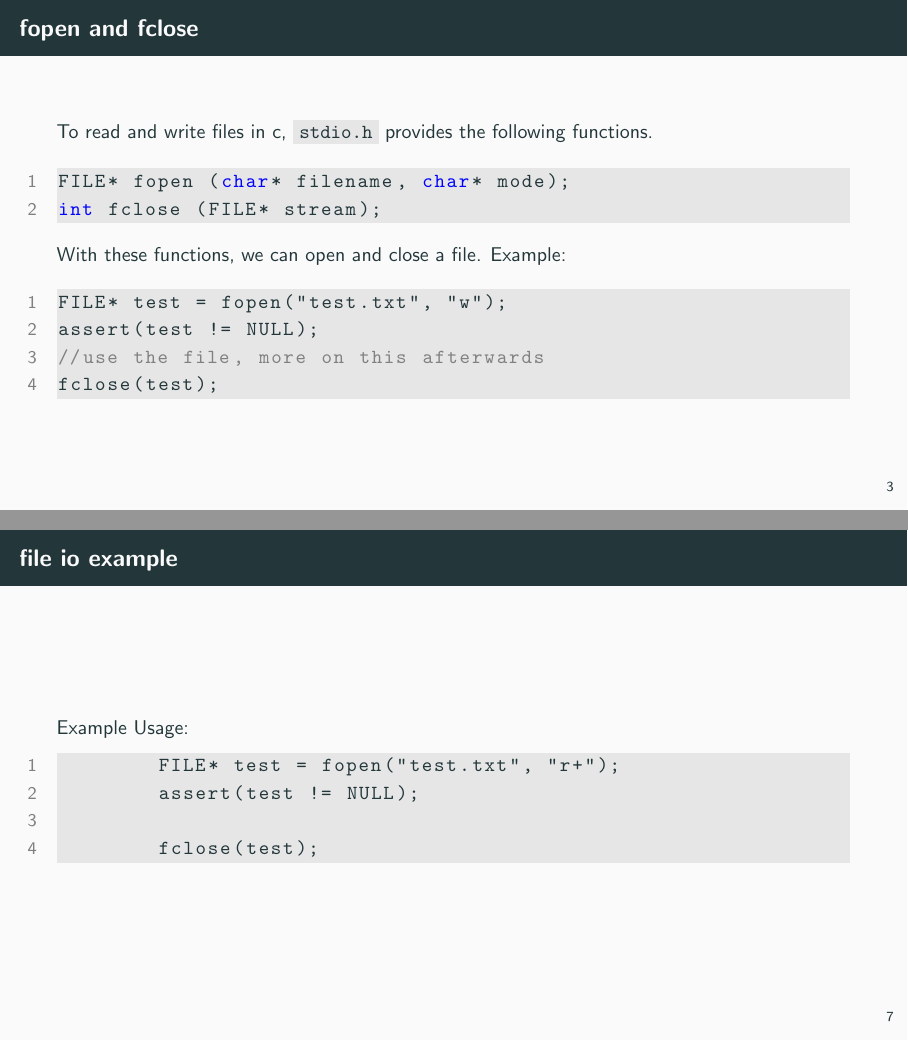
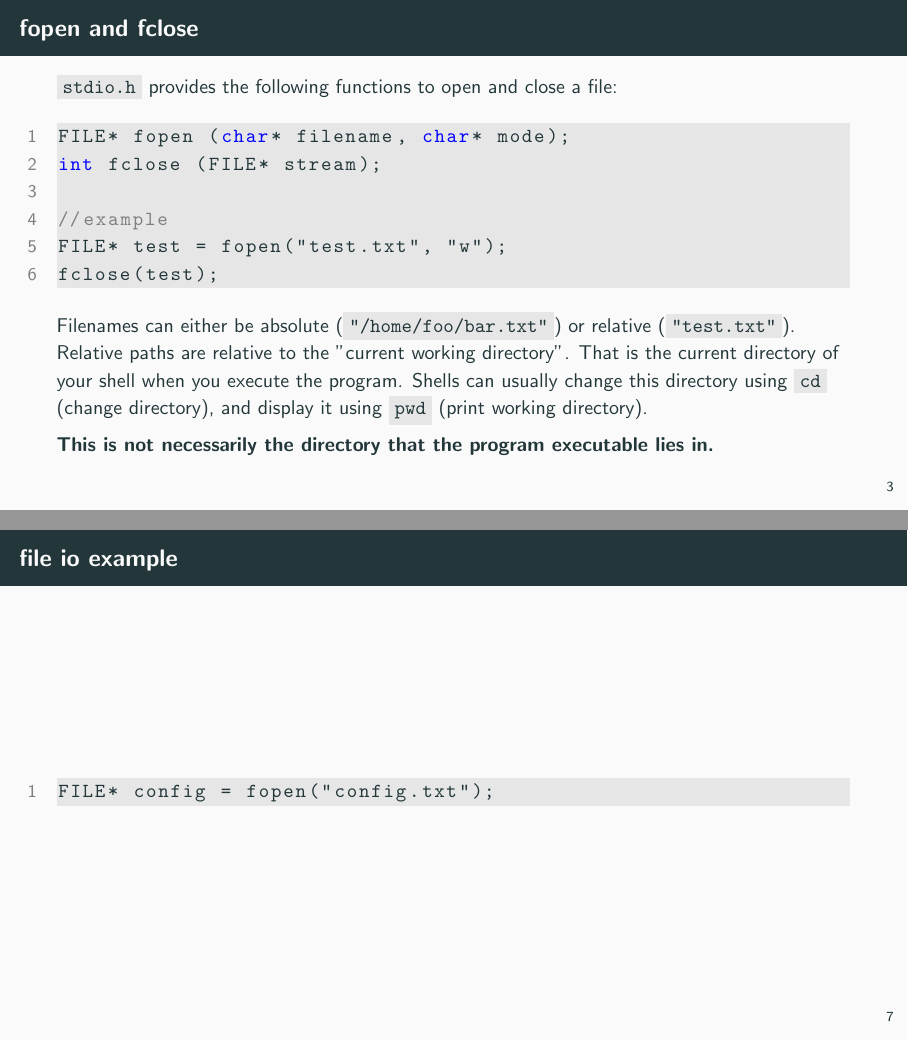
Before and after one commit to jkrbs/c_lessons, LaTeX slides (slides/06_file_io_and_debugging.tex): pages 5 and 9 of 10, joined at a grey line. Compiled offline with pdfLaTeX.

Commit message:
explain relative paths

```diff
--- a/slides/06_file_io_and_debugging.tex
+++ b/slides/06_file_io_and_debugging.tex
@@ -34,23 +34,26 @@
 \end{frame}
 
 \begin{frame}[fragile]{fopen and fclose}
-    To read and write files in c, \code{stdio.h}
-    provides the following functions.
+    \code{stdio.h} provides the following functions to open and close a file:
 
     \begin{codeblock}
 FILE* fopen (char* filename, char* mode);
 int fclose (FILE* stream);
+
+//example
+FILE* test = fopen("test.txt", "w");
+fclose(test);
     \end{codeblock}
 
-    With these functions, we can open and close a file.
-    Example:
+    Filenames can either be absolute (\code{"/home/foo/bar.txt"})
+    or relative (\code{"test.txt"}).
+    Relative paths are relative to the "current working directory".
+    That is the current directory of your shell when you execute the program.
+    Shells can usually change this directory using \code{cd} (change directory),
+    and display it using \code{pwd} (print working directory).
 
-    \begin{codeblock}
-FILE* test = fopen("test.txt", "w");
-assert(test != NULL);
-//use the file, more on this afterwards
-fclose(test);
-    \end{codeblock}
+
+    \textbf{This is not necessarily the directory that the program executable lies in.}
 \end{frame}
 
 
@@ -121,17 +124,13 @@ size_t bytes_read = fread(buffer, 1, sizeof(buffer), file);
     \end{codeblock}
 
     \end{small}
-
 \end{frame}
 
 \begin{frame}[fragile]{file io example}
 
-    Example Usage:
     \begin{codeblock}
-        FILE* test = fopen("test.txt", "r+");
-        assert(test != NULL);
+FILE* config = fopen("config.txt");
 
-        fclose(test);
     \end{codeblock}
 
 \end{frame}
```
